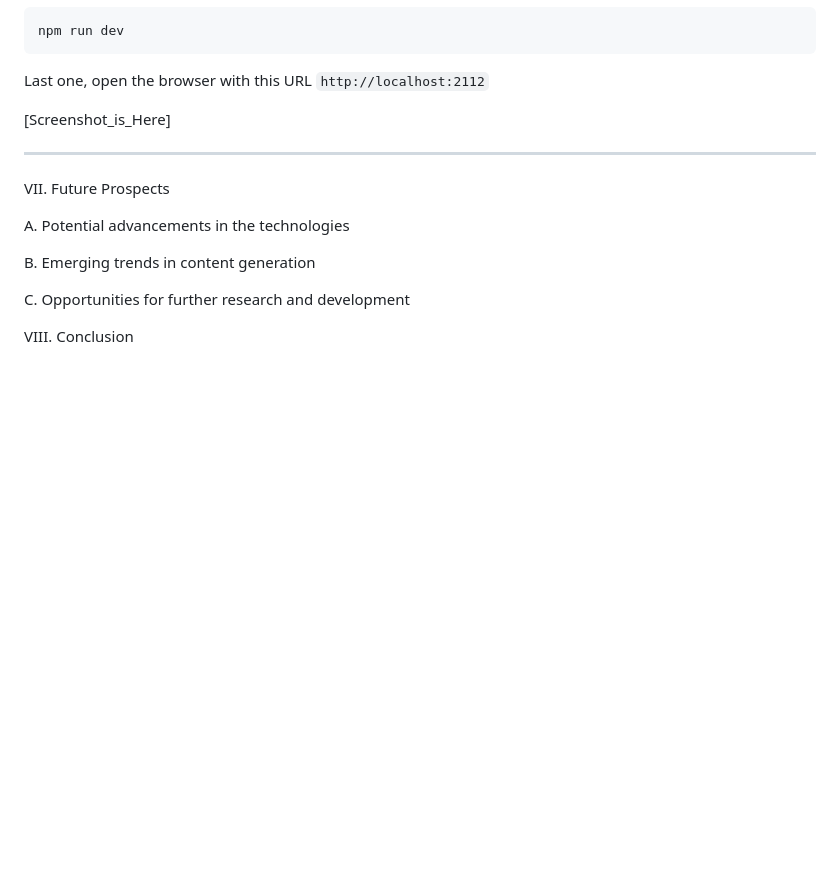
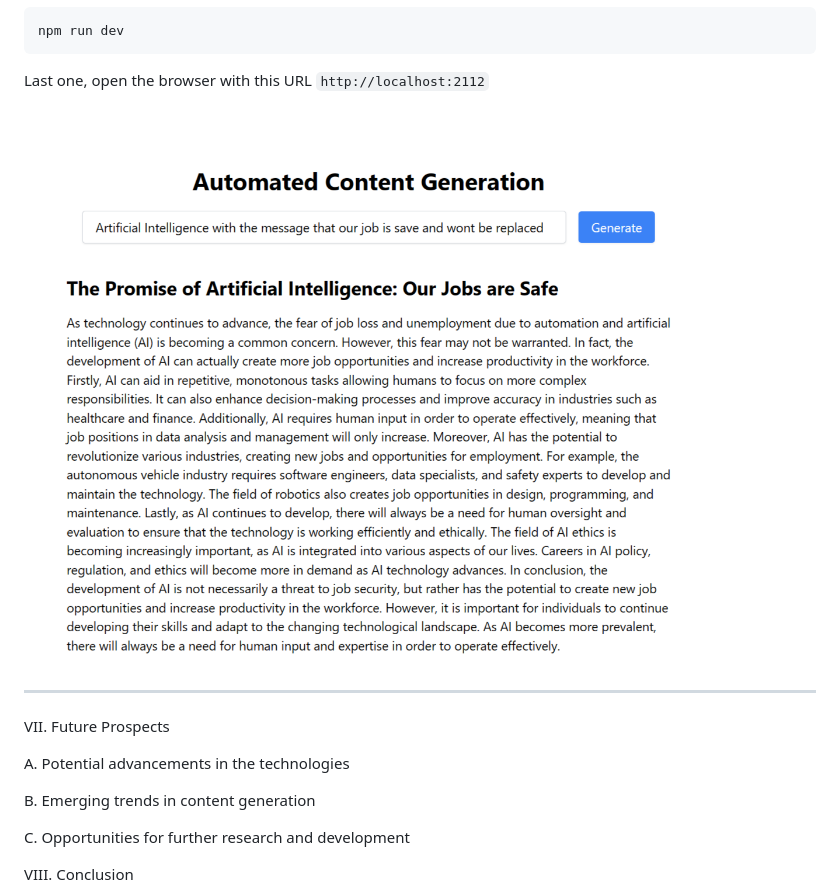
Before and after one commit to junwatu/automated-content-generation, a Markdown page: blogs/README.md, the part around the change. Rendered like a GitHub page; blank space fills up the shorter version.

Commit message:
update blog screenshot

```diff
--- a/blogs/README.md
+++ b/blogs/README.md
@@ -146,7 +146,7 @@ npm run dev
 
 Last one, open the browser with this URL `http://localhost:2112`
 
-[Screenshot_is_Here]
+![automated-content-generation](assets/images/automatic-cg-screenshot.png)
 
 ---
 
```
